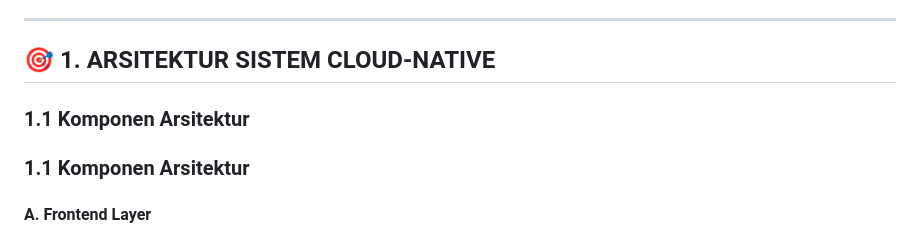
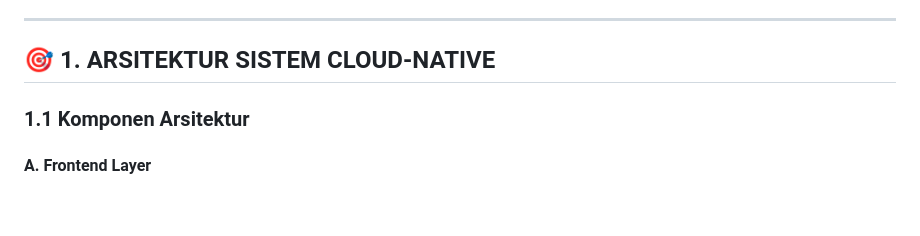
Before and after one commit to rgn1375/cloudservices, a Markdown page: README.md, the part around the change. Drawn GitHub-style; blank space fills up the shorter version.

Commit message:
First commit
Removed duplicate section header for architecture components.

```diff
--- a/README.md
+++ b/README.md
@@ -15,8 +15,6 @@ Sistem pemesanan tiket konser berbasis cloud-native yang dirancang untuk menanga
 ---
 
 ## 🎯 1. ARSITEKTUR SISTEM CLOUD-NATIVE
-
-### 1.1 Komponen Arsitektur
 
 ### 1.1 Komponen Arsitektur
 
```
